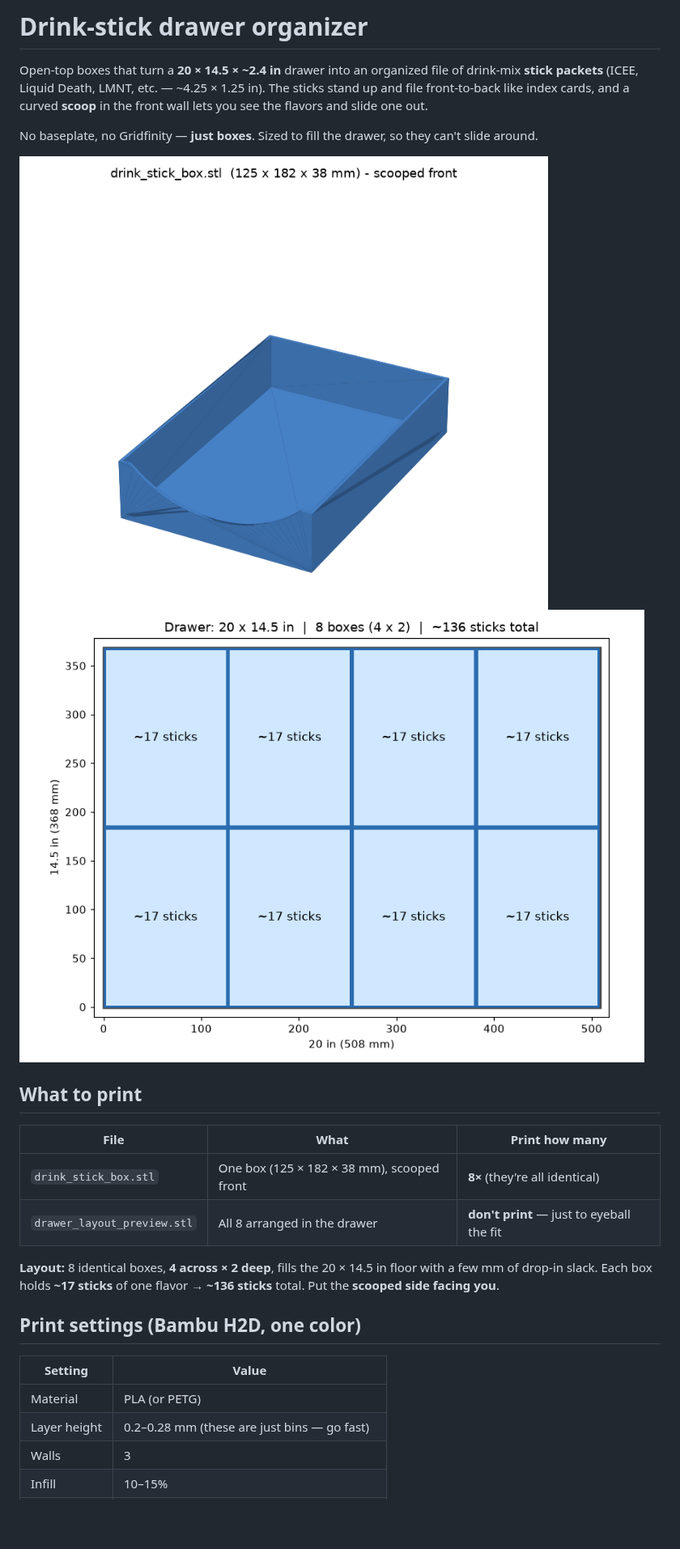
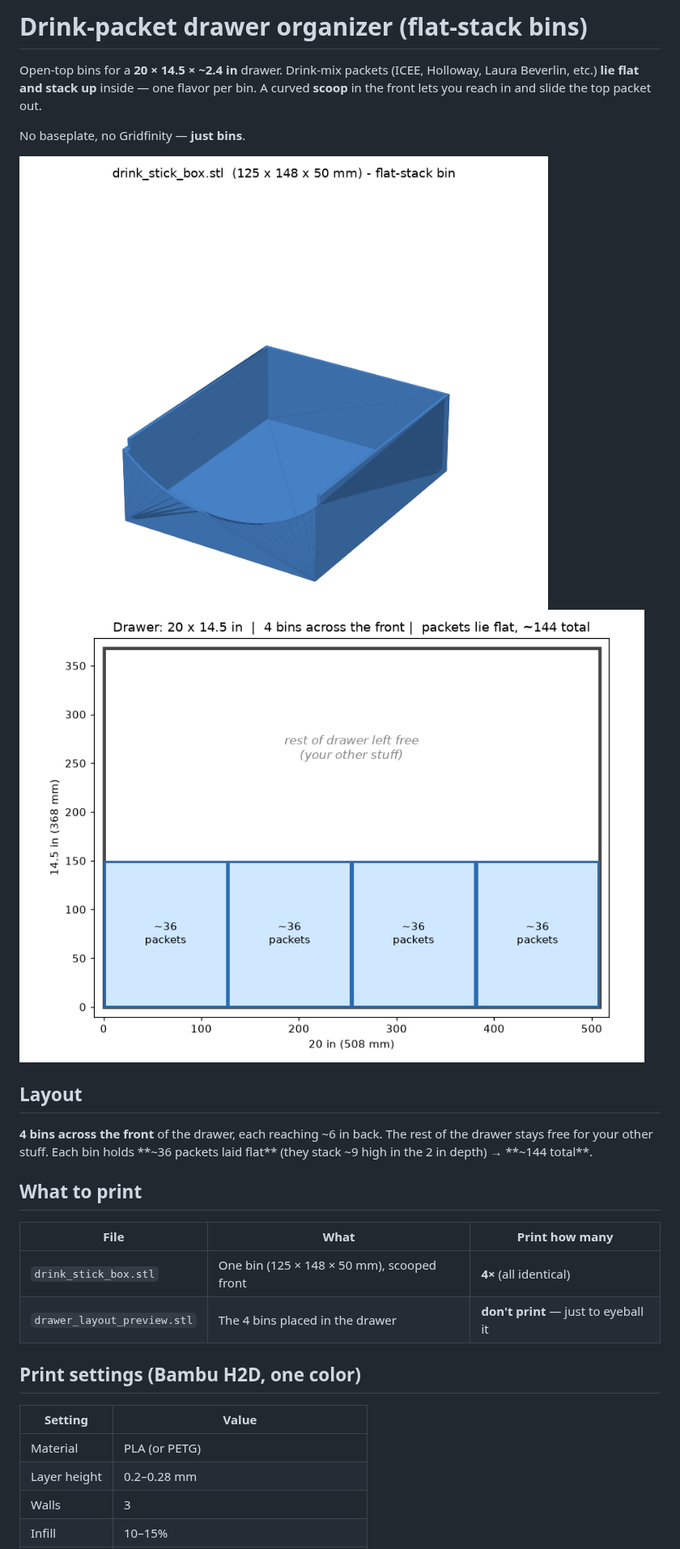
Before and after one commit to Diavel78/Bambu-Design, a Markdown page: models/drawer_organizer/README.md, the part around one of its changes. Shown at 81% size. GitHub-like rendering; pictures changed too: renders/drawer_layout.png, renders/drink_stick_box.png; blank space fills up the shorter version.

```diff
--- a/models/drawer_organizer/README.md
+++ b/models/drawer_organizer/README.md
@@ -1,33 +1,33 @@
-# Drink-stick drawer organizer
+# Drink-packet drawer organizer (flat-stack bins)
 
-Open-top boxes that turn a **20 × 14.5 × ~2.4 in** drawer into an organized
-file of drink-mix **stick packets** (ICEE, Liquid Death, LMNT, etc. —
-~4.25 × 1.25 in). The sticks stand up and file front-to-back like index cards,
-and a curved **scoop** in the front wall lets you see the flavors and slide one
-out.
+Open-top bins for a **20 × 14.5 × ~2.4 in** drawer. Drink-mix packets
+(ICEE, Holloway, Laura Beverlin, etc.) **lie flat and stack up** inside — one
+flavor per bin. A curved **scoop** in the front lets you reach in and slide the
+top packet out.
 
-No baseplate, no Gridfinity — **just boxes**. Sized to fill the drawer, so they
-can't slide around.
+No baseplate, no Gridfinity — **just bins**.
 
 ![box](../../renders/drink_stick_box.png)
 ![layout](../../renders/drawer_layout.png)
+
+## Layout
+
+**4 bins across the front** of the drawer, each reaching ~6 in back. The rest of
+the drawer stays free for your other stuff. Each bin holds **~36 packets laid
+flat** (they stack ~9 high in the 2 in depth) → **~144 total**.
 
 ## What to print
 
 | File | What | Print how many |
 |------|------|----------------|
-| `drink_stick_box.stl` | One box (125 × 182 × 38 mm), scooped front | **8×** (they're all identical) |
-| `drawer_layout_preview.stl` | All 8 arranged in the drawer | **don't print** — just to eyeball the fit |
-
-**Layout:** 8 identical boxes, **4 across × 2 deep**, fills the 20 × 14.5 in
-floor with a few mm of drop-in slack. Each box holds **~17 sticks** of one
-flavor → **~136 sticks** total. Put the **scooped side facing you**.
+| `drink_stick_box.stl` | One bin (125 × 148 × 50 mm), scooped front | **4×** (all identical) |
+| `drawer_layout_preview.stl` | The 4 bins placed in the drawer | **don't print** — just to eyeball it |
 
 ## Print settings (Bambu H2D, one color)
 
 | Setting | Value |
 |---|---|
 | Material | PLA (or PETG) |
-| Layer height | 0.2–0.28 mm (these are just bins — go fast) |
+| Layer height | 0.2–0.28 mm |
 | Walls | 3 |
 | Infill | 10–15% |
```
Also changed, not shown: other parts of models/drawer_organizer/README.md (+8 -12 lines), 3 other files.
